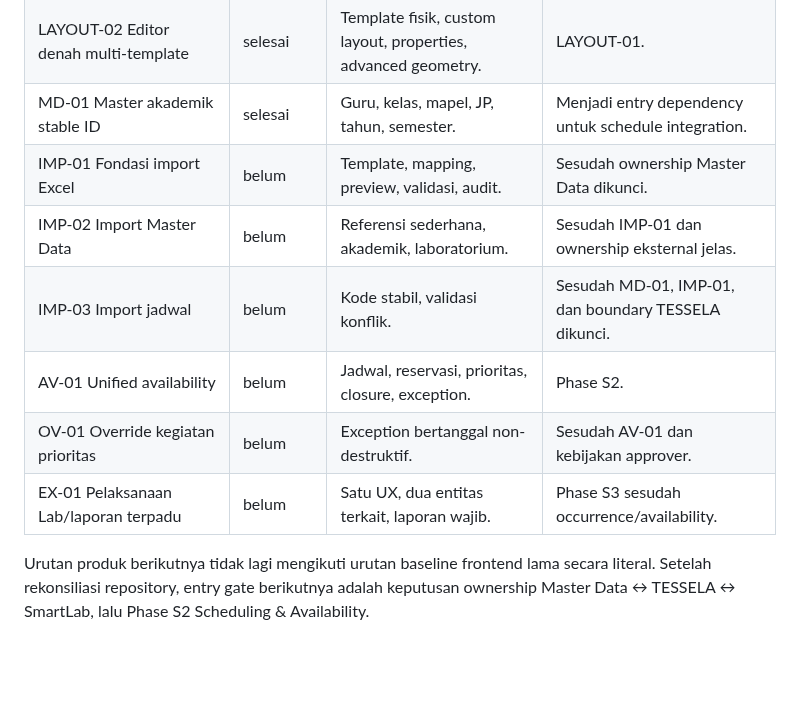
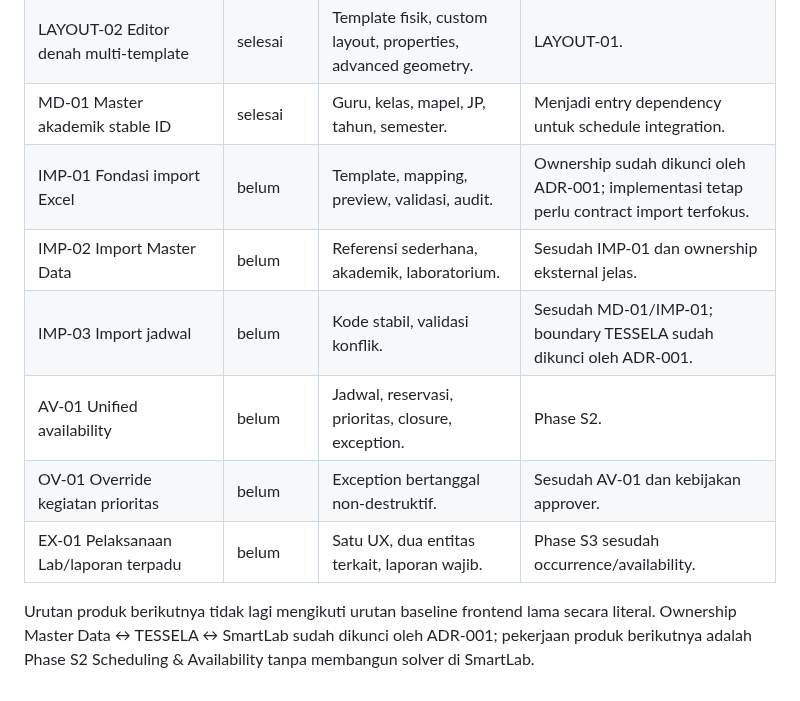
Before and after one commit to yogawillyutomo/SMARTLAB, a Markdown page: docs/backlog/P0_FRONTEND_STABILIZATION.md, the part around the change. Drawn GitHub-style; blank space fills up the shorter version.

Commit message:
docs(backlog): mark scheduling ownership gate complete

```diff
--- a/docs/backlog/P0_FRONTEND_STABILIZATION.md
+++ b/docs/backlog/P0_FRONTEND_STABILIZATION.md
@@ -78,11 +78,11 @@ Backlog ini mencatat stabilisasi frontend dan transisi menuju sumber data Larave
 | LAYOUT-01 Integritas koordinat denah | selesai | Posisi unik, collision, persistence integrity. | Device identity stabil. |
 | LAYOUT-02 Editor denah multi-template | selesai | Template fisik, custom layout, properties, advanced geometry. | LAYOUT-01. |
 | MD-01 Master akademik stable ID | selesai | Guru, kelas, mapel, JP, tahun, semester. | Menjadi entry dependency untuk schedule integration. |
-| IMP-01 Fondasi import Excel | belum | Template, mapping, preview, validasi, audit. | Sesudah ownership Master Data dikunci. |
+| IMP-01 Fondasi import Excel | belum | Template, mapping, preview, validasi, audit. | Ownership sudah dikunci oleh ADR-001; implementasi tetap perlu contract import terfokus. |
 | IMP-02 Import Master Data | belum | Referensi sederhana, akademik, laboratorium. | Sesudah IMP-01 dan ownership eksternal jelas. |
-| IMP-03 Import jadwal | belum | Kode stabil, validasi konflik. | Sesudah MD-01, IMP-01, dan boundary TESSELA dikunci. |
+| IMP-03 Import jadwal | belum | Kode stabil, validasi konflik. | Sesudah MD-01/IMP-01; boundary TESSELA sudah dikunci oleh ADR-001. |
 | AV-01 Unified availability | belum | Jadwal, reservasi, prioritas, closure, exception. | Phase S2. |
 | OV-01 Override kegiatan prioritas | belum | Exception bertanggal non-destruktif. | Sesudah AV-01 dan kebijakan approver. |
 | EX-01 Pelaksanaan Lab/laporan terpadu | belum | Satu UX, dua entitas terkait, laporan wajib. | Phase S3 sesudah occurrence/availability. |
 
-Urutan produk berikutnya tidak lagi mengikuti urutan baseline frontend lama secara literal. Setelah rekonsiliasi repository, entry gate berikutnya adalah keputusan ownership Master Data ↔ TESSELA ↔ SmartLab, lalu Phase S2 Scheduling & Availability.
+Urutan produk berikutnya tidak lagi mengikuti urutan baseline frontend lama secara literal. Ownership Master Data ↔ TESSELA ↔ SmartLab sudah dikunci oleh ADR-001; pekerjaan produk berikutnya adalah Phase S2 Scheduling & Availability tanpa membangun solver di SmartLab.
```
